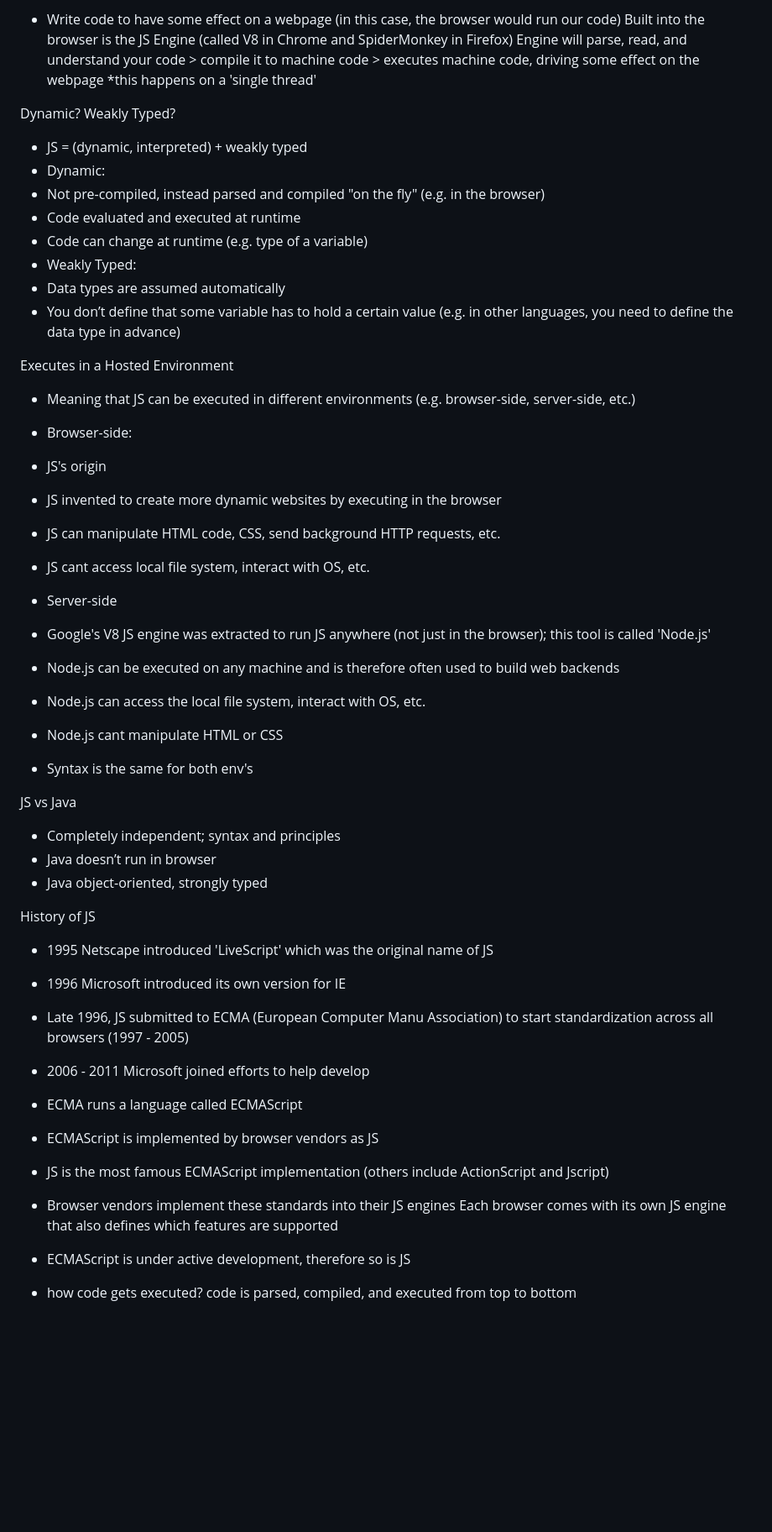
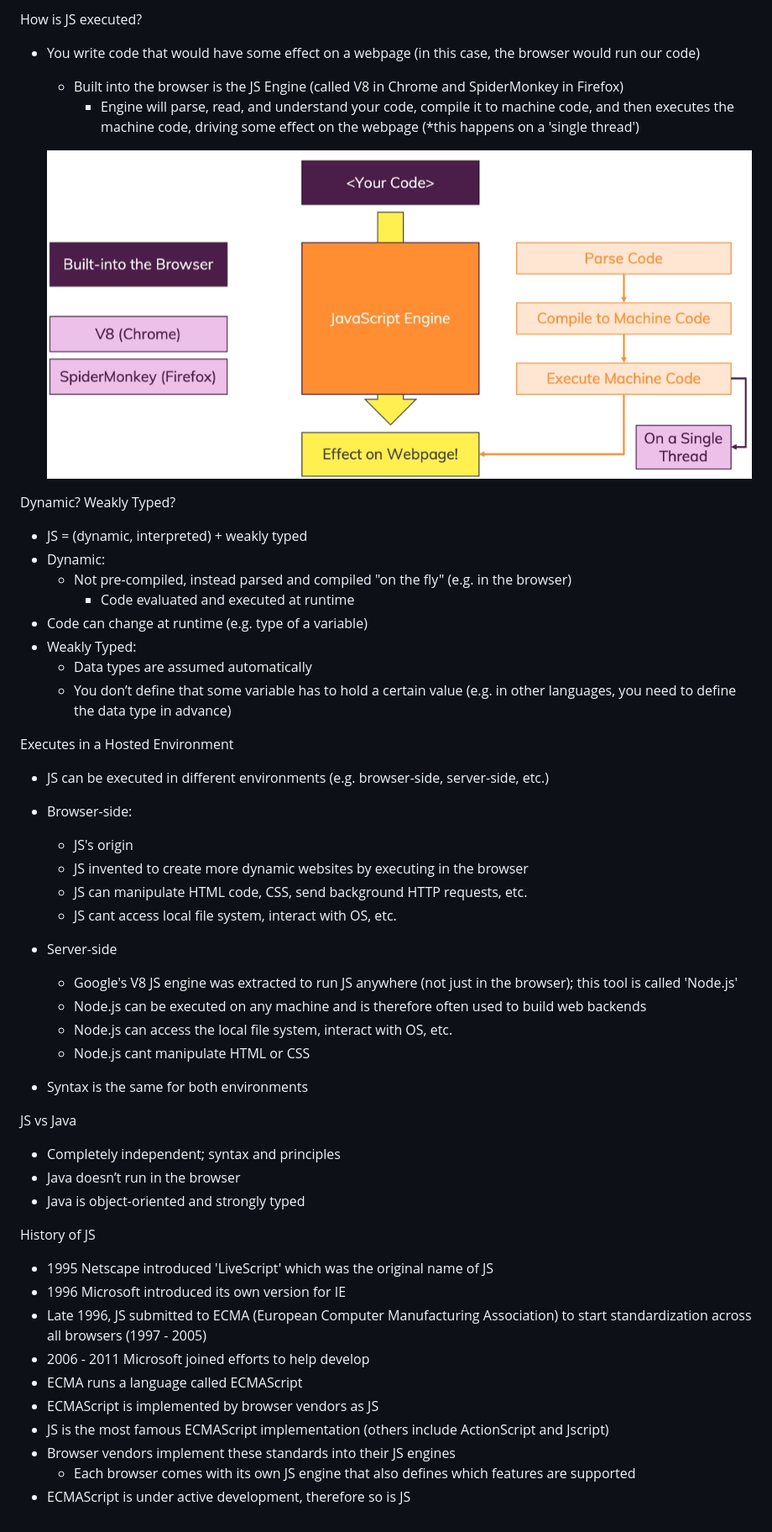
Before and after one commit to burntsouup/JavaScript, a Markdown page: Introduction.md, the part around the change printed below. Shown: that part at 84% size. Rendered like a GitHub page; pictures changed too: images/image3.png (added); blank space fills up the shorter version.

```diff
--- a/Introduction.md
+++ b/Introduction.md
@@ -24,56 +25,55 @@ How is JS executed? (JS03)
 
-- Write code to have some effect on a webpage (in this case, the browser would run our code)
-  Built into the browser is the JS Engine (called V8 in Chrome and SpiderMonkey in Firefox)
-   Engine will parse, read, and understand your code > compile it to machine code > executes machine code, driving some effect on the webpage
-    *this happens on a 'single thread'
+How is JS executed?
+
+- You write code that would have some effect on a webpage (in this case, the browser would run our code)
+  - Built into the browser is the JS Engine (called V8 in Chrome and SpiderMonkey in Firefox)
+    - Engine will parse, read, and understand your code, compile it to machine code, and then executes the machine code, driving some effect on the webpage (*this happens on a 'single thread')
+
+  ![image3](/images/image3.png)
 
 Dynamic? Weakly Typed?
 
 - JS = (dynamic, interpreted) + weakly typed
 - Dynamic:
-- Not pre-compiled, instead parsed and compiled "on the fly" (e.g. in the browser)
-- Code evaluated and executed at runtime
+  - Not pre-compiled, instead parsed and compiled "on the fly" (e.g. in the browser)
+    - Code evaluated and executed at runtime
 - Code can change at runtime (e.g. type of a variable)
 - Weakly Typed:
-- Data types are assumed automatically
-- You don’t define that some variable has to hold a certain value (e.g. in other languages, you need to define the data type in advance)
+  - Data types are assumed automatically
+  - You don’t define that some variable has to hold a certain value (e.g. in other languages, you need to define the data type in advance)
 
 Executes in a Hosted Environment
 
-- Meaning that JS can be executed in different environments (e.g. browser-side, server-side, etc.)
+- JS can be executed in different environments (e.g. browser-side, server-side, etc.)
 - Browser-side:
-- JS's origin
-- JS invented to create more dynamic websites by executing in the browser
-- JS can manipulate HTML code, CSS, send background HTTP requests, etc.
-- JS cant access local file system, interact with OS, etc.
+  - JS's origin
+  - JS invented to create more dynamic websites by executing in the browser
+  - JS can manipulate HTML code, CSS, send background HTTP requests, etc.
+  - JS cant access local file system, interact with OS, etc.
 
 - Server-side
-- Google's V8 JS engine was extracted to run JS anywhere (not just in the browser); this tool is called 'Node.js'
-- Node.js can be executed on any machine and is therefore often used to build web backends
-- Node.js can access the local file system, interact with OS, etc.
-- Node.js cant manipulate HTML or CSS
+  - Google's V8 JS engine was extracted to run JS anywhere (not just in the browser); this tool is called 'Node.js'
+  - Node.js can be executed on any machine and is therefore often used to build web backends
+  - Node.js can access the local file system, interact with OS, etc.
+  - Node.js cant manipulate HTML or CSS
 
-- Syntax is the same for both env's
+- Syntax is the same for both environments
 
 JS vs Java
 
 - Completely independent; syntax and principles
-- Java doesn’t run in browser
-- Java object-oriented, strongly typed
+- Java doesn’t run in the browser
+- Java is object-oriented and strongly typed
 
 History of JS
 
 - 1995 Netscape introduced 'LiveScript' which was the original name of JS
 - 1996 Microsoft introduced its own version for IE
-- Late 1996, JS submitted to ECMA (European Computer Manu Association) to start standardization across all browsers (1997 - 2005)
+- Late 1996, JS submitted to ECMA (European Computer Manufacturing Association) to start standardization across all browsers (1997 - 2005)
 - 2006 - 2011 Microsoft joined efforts to help develop
-
 - ECMA runs a language called ECMAScript
 - ECMAScript is implemented by browser vendors as JS
 - JS is the most famous ECMAScript implementation (others include ActionScript and Jscript)
 - Browser vendors implement these standards into their JS engines
-      Each browser comes with its own JS engine that also defines which features are supported
+  - Each browser comes with its own JS engine that also defines which features are supported
 - ECMAScript is under active development, therefore so is JS
-
-- how code gets executed?
-    code is parsed, compiled, and executed from top to bottom
```
Also changed, not shown: other parts of Introduction.md (+14 -13 lines), Basics.md (added), images/image1.png (added), images/image2.png (added).
